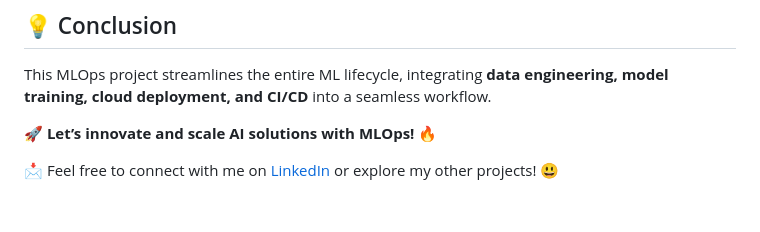
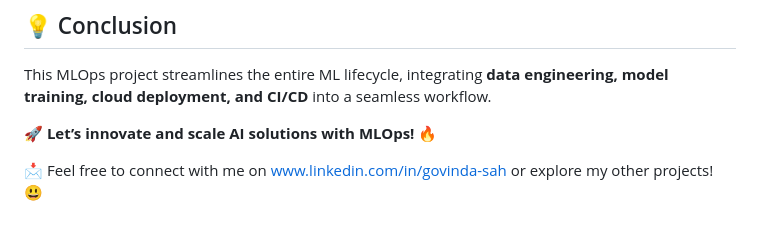
Before and after one commit to TechGovinda/Vehicle_Insurance_Prediction_MLOPS_Project, a Markdown page: README.md, the part around the change. GitHub-like rendering.

```diff
--- a/README.md
+++ b/README.md
@@ -172,4 +172,4 @@ This MLOps project streamlines the entire ML lifecycle, integrating **data engin
 
 **🚀 Let’s innovate and scale AI solutions with MLOps!** 🔥
 
-📩 Feel free to connect with me on [LinkedIn](hwww.linkedin.com/in/govinda-sah) or explore my other projects! 😃
+📩 Feel free to connect with me on www.linkedin.com/in/govinda-sah or explore my other projects! 😃
```
